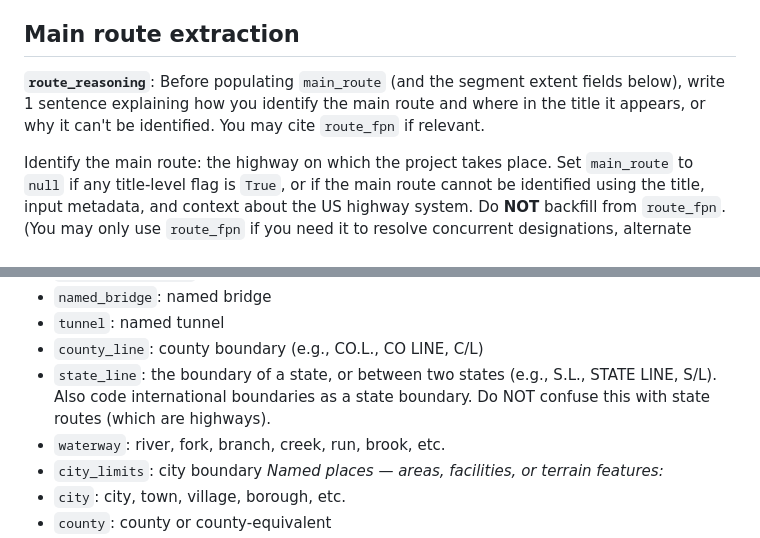
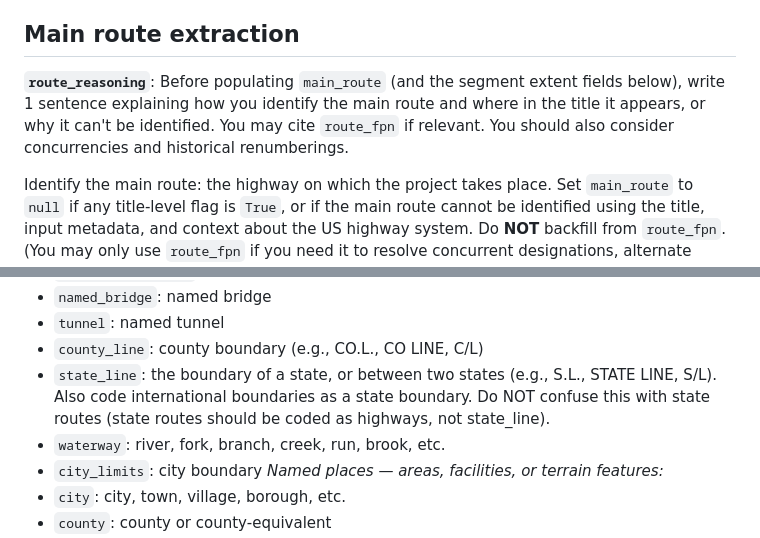
Before and after one commit to hlu109/FMIS, a Markdown page: 02_parse_FMIS_titles/prompt v5.md, 2 parts joined by grey strips. Drawn GitHub-style.

Commit message:
update gemini prompt

```diff
--- a/02_parse_FMIS_titles/prompt v5.md
+++ b/02_parse_FMIS_titles/prompt v5.md
@@ -29,7 +29,7 @@ Set the flags below after writing `flags_reasoning`. If any is `True`, set `main
 
 ## Main route extraction
 
-**`route_reasoning`**: Before populating `main_route` (and the segment extent fields below), write 1 sentence explaining how you identify the main route and where in the title it appears, or why it can't be identified. You may cite `route_fpn` if relevant.
+**`route_reasoning`**: Before populating `main_route` (and the segment extent fields below), write 1 sentence explaining how you identify the main route and where in the title it appears, or why it can't be identified. You may cite `route_fpn` if relevant. You should also consider concurrencies and historical renumberings.
 
 Identify the main route: the highway on which the project takes place. Set `main_route` to `null` if any title-level flag is `True`, or if the main route cannot be identified using the title, input metadata, and context about the US highway system. Do **NOT** backfill from `route_fpn`. (You may only use `route_fpn` if you need it to resolve concurrent designations, alternate names, or vanity names.)
 
@@ -99,7 +99,7 @@ If none of the title-level flags are activated, search for endpoints, identified
 - `named_bridge`: named bridge
 - `tunnel`: named tunnel
 - `county_line`: county boundary (e.g., CO.L., CO LINE, C/L)
-- `state_line`: the boundary of a state, or between two states (e.g., S.L., STATE LINE, S/L). Also code international boundaries as a state boundary. Do NOT confuse this with state routes (which are highways).
+- `state_line`: the boundary of a state, or between two states (e.g., S.L., STATE LINE, S/L). Also code international boundaries as a state boundary. Do NOT confuse this with state routes (state routes should be coded as highways, not state_line).
 - `waterway`: river, fork, branch, creek, run, brook, etc.
 - `city_limits`: city boundary
 *Named places — areas, facilities, or terrain features:*
```
